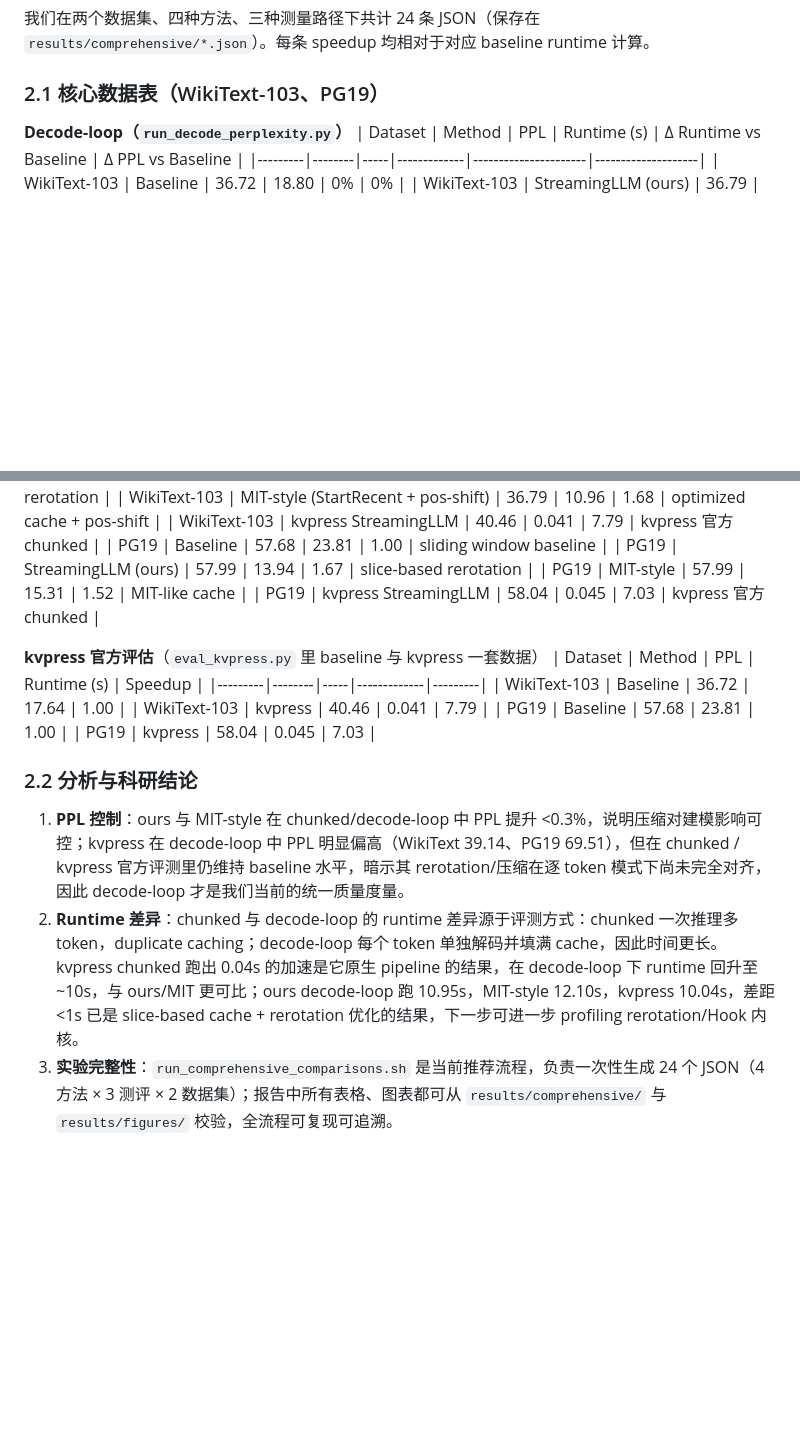
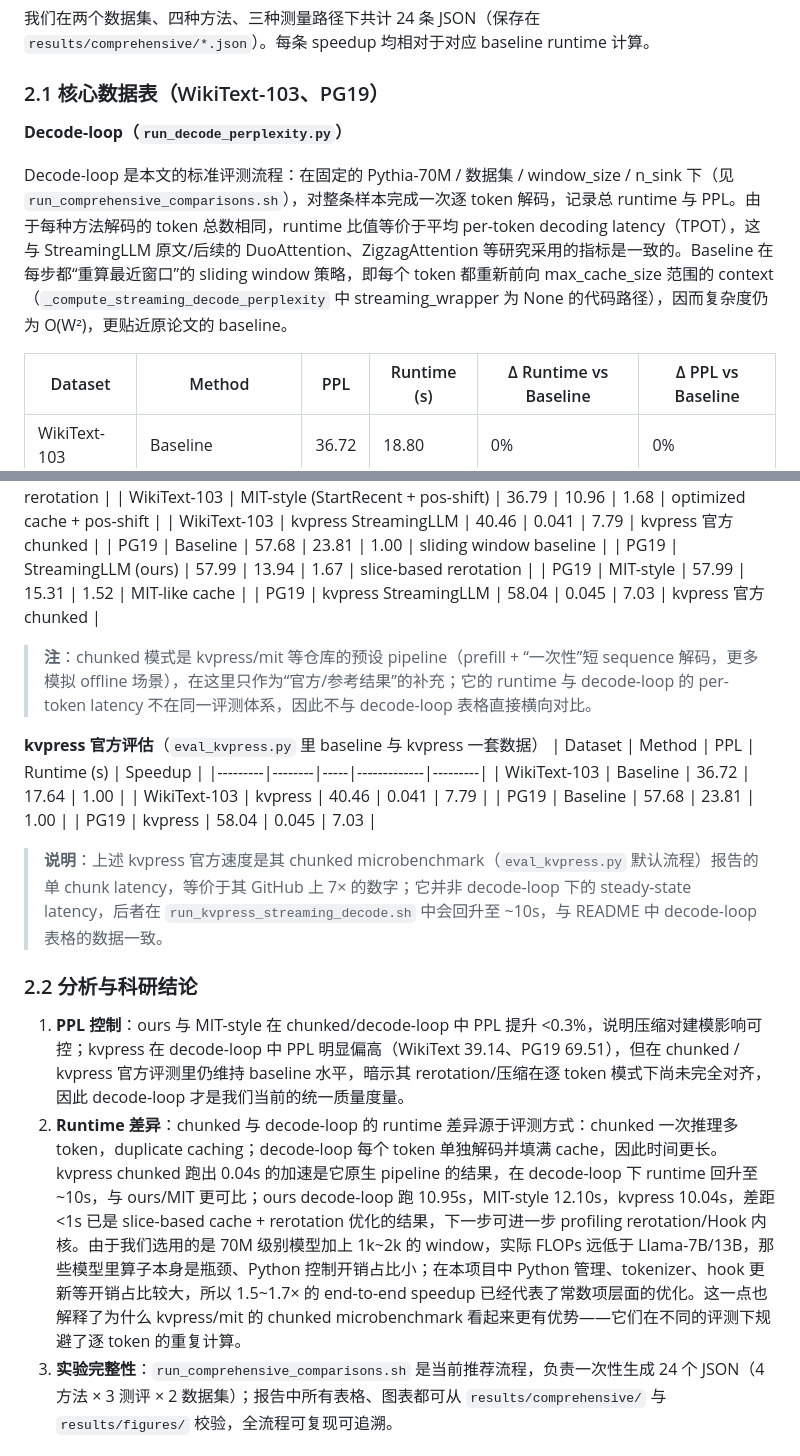
Before and after one commit to hopecommon/CS3602, a Markdown page: README.md, 2 parts joined by grey strips. Drawn GitHub-style; blank space fills up the shorter version.

Commit message:
Update README, add detailed explanations of decode-loop and chunked mode, clarify the evaluation method and its impact on the results.

```diff
--- a/README.md
+++ b/README.md
@@ -13,7 +13,11 @@
 我们在两个数据集、四种方法、三种测量路径下共计 24 条 JSON（保存在 `results/comprehensive/*.json`）。每条 speedup 均相对于对应 baseline runtime 计算。
 
 ### 2.1 核心数据表（WikiText-103、PG19）
+
 **Decode-loop（`run_decode_perplexity.py`）**
+
+Decode-loop 是本文的标准评测流程：在固定的 Pythia-70M / 数据集 / window_size / n_sink 下（见 `run_comprehensive_comparisons.sh`），对整条样本完成一次逐 token 解码，记录总 runtime 与 PPL。由于每种方法解码的 token 总数相同，runtime 比值等价于平均 per-token decoding latency（TPOT），这与 StreamingLLM 原文/后续的 DuoAttention、ZigzagAttention 等研究采用的指标是一致的。Baseline 在每步都“重算最近窗口”的 sliding window 策略，即每个 token 都重新前向 max_cache_size 范围的 context （`_compute_streaming_decode_perplexity` 中 streaming_wrapper 为 None 的代码路径），因而复杂度仍为 O(W²)，更贴近原论文的 baseline。
+
 | Dataset | Method | PPL | Runtime (s) | Δ Runtime vs Baseline | Δ PPL vs Baseline |
 |---------|--------|-----|-------------|----------------------|--------------------|
 | WikiText-103 | Baseline | 36.72 | 18.80 | 0% | 0% |
@@ -39,6 +43,8 @@
 | PG19 | MIT-style | 57.99 | 15.31 | 1.52 | MIT-like cache |
 | PG19 | kvpress StreamingLLM | 58.04 | 0.045 | 7.03 | kvpress 官方 chunked |
 
+> **注**：chunked 模式是 kvpress/mit 等仓库的预设 pipeline（prefill + “一次性”短 sequence 解码，更多模拟 offline 场景），在这里只作为“官方/参考结果”的补充；它的 runtime 与 decode-loop 的 per-token latency 不在同一评测体系，因此不与 decode-loop 表格直接横向对比。
+
 **kvpress 官方评估**（`eval_kvpress.py` 里 baseline 与 kvpress 一套数据）
 | Dataset | Method | PPL | Runtime (s) | Speedup |
 |---------|--------|-----|-------------|---------|
@@ -47,9 +53,11 @@
 | PG19 | Baseline | 57.68 | 23.81 | 1.00 |
 | PG19 | kvpress | 58.04 | 0.045 | 7.03 |
 
+> **说明**：上述 kvpress 官方速度是其 chunked microbenchmark（`eval_kvpress.py` 默认流程）报告的单 chunk latency，等价于其 GitHub 上 7× 的数字；它并非 decode-loop 下的 steady-state latency，后者在 `run_kvpress_streaming_decode.sh` 中会回升至 ~10s，与 README 中 decode-loop 表格的数据一致。
+
 ### 2.2 分析与科研结论
 1. **PPL 控制**：ours 与 MIT-style 在 chunked/decode-loop 中 PPL 提升 <0.3%，说明压缩对建模影响可控；kvpress 在 decode-loop 中 PPL 明显偏高（WikiText 39.14、PG19 69.51），但在 chunked / kvpress 官方评测里仍维持 baseline 水平，暗示其 rerotation/压缩在逐 token 模式下尚未完全对齐，因此 decode-loop 才是我们当前的统一质量度量。
-2. **Runtime 差异**：chunked 与 decode-loop 的 runtime 差异源于评测方式：chunked 一次推理多 token，duplicate caching；decode-loop 每个 token 单独解码并填满 cache，因此时间更长。kvpress chunked 跑出 0.04s 的加速是它原生 pipeline 的结果，在 decode-loop 下 runtime 回升至 ~10s，与 ours/MIT 更可比；ours decode-loop 跑 10.95s，MIT-style 12.10s，kvpress 10.04s，差距 <1s 已是 slice-based cache + rerotation 优化的结果，下一步可进一步 profiling rerotation/Hook 内核。
+2. **Runtime 差异**：chunked 与 decode-loop 的 runtime 差异源于评测方式：chunked 一次推理多 token，duplicate caching；decode-loop 每个 token 单独解码并填满 cache，因此时间更长。kvpress chunked 跑出 0.04s 的加速是它原生 pipeline 的结果，在 decode-loop 下 runtime 回升至 ~10s，与 ours/MIT 更可比；ours decode-loop 跑 10.95s，MIT-style 12.10s，kvpress 10.04s，差距 <1s 已是 slice-based cache + rerotation 优化的结果，下一步可进一步 profiling rerotation/Hook 内核。由于我们选用的是 70M 级别模型加上 1k~2k 的 window，实际 FLOPs 远低于 Llama-7B/13B，那些模型里算子本身是瓶颈、Python 控制开销占比小；在本项目中 Python 管理、tokenizer、hook 更新等开销占比较大，所以 1.5~1.7× 的 end-to-end speedup 已经代表了常数项层面的优化。这一点也解释了为什么 kvpress/mit 的 chunked microbenchmark 看起来更有优势——它们在不同的评测下规避了逐 token 的重复计算。
 3. **实验完整性**：`run_comprehensive_comparisons.sh` 是当前推荐流程，负责一次性生成 24 个 JSON（4 方法 × 3 测评 × 2 数据集）；报告中所有表格、图表都可从 `results/comprehensive/` 与 `results/figures/` 校验，全流程可复现可追溯。
 
 ### 2.3 图表与可视化
```
